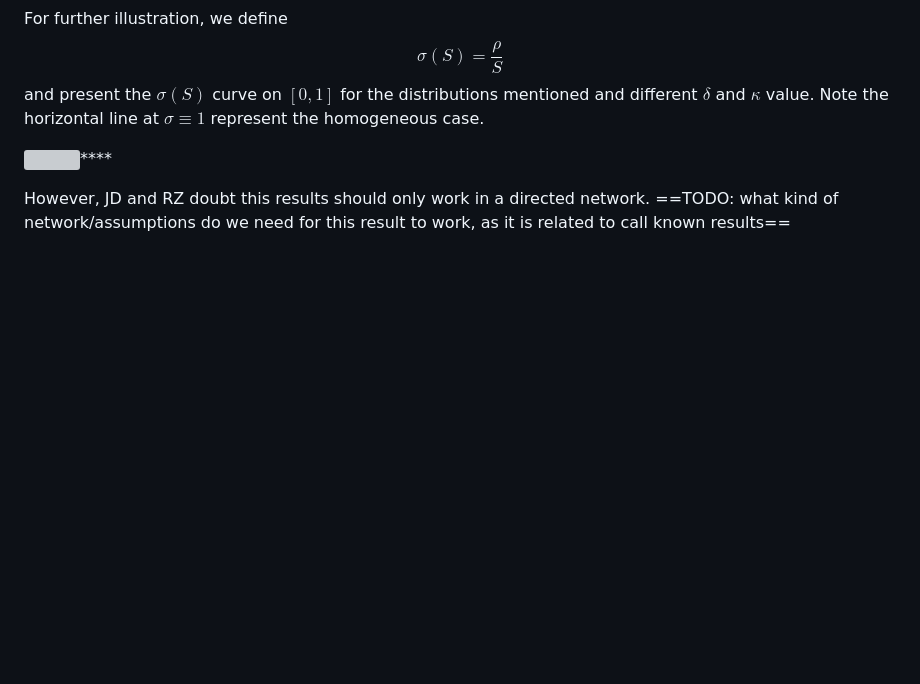
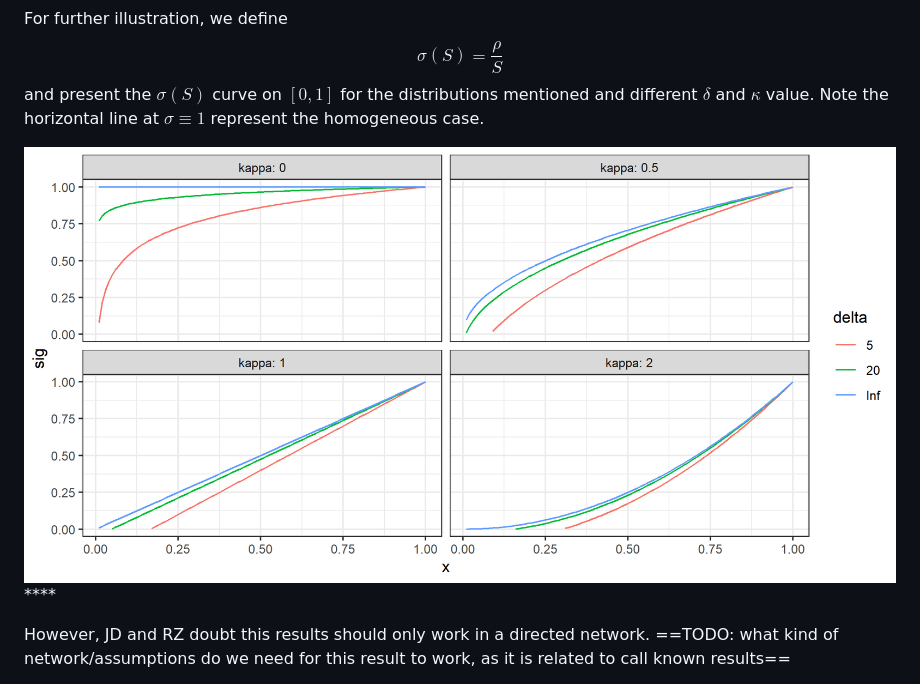
Before and after one commit to dushoff/phenHet, a Markdown page: JR_NegBinom_Result.md, the part around the change. GitHub-like rendering; blank space fills up the shorter version; grey boxes are pictures that could not be loaded.

Commit message:
case sensitivity

```diff
--- a/JR_NegBinom_Result.md
+++ b/JR_NegBinom_Result.md
@@ -167,7 +167,7 @@ Take this into $\rho$ gives us for Negative Binomial:
 
 For further illustration, we define $$\sigma(S)=\frac{\rho}{S}$$and present the $\sigma(S)$ curve on $[0,1]$ for the distributions mentioned and different $\delta$ and $\kappa$ value. Note the horizontal line at $\sigma\equiv1$ represent the homogeneous case.
 
-![](docs/pix/Zhao1plot.png)****
+![](docs/pix/zhao1Plot.png)****
 
 
 However, JD and RZ doubt this results should only work in a directed network.
```
